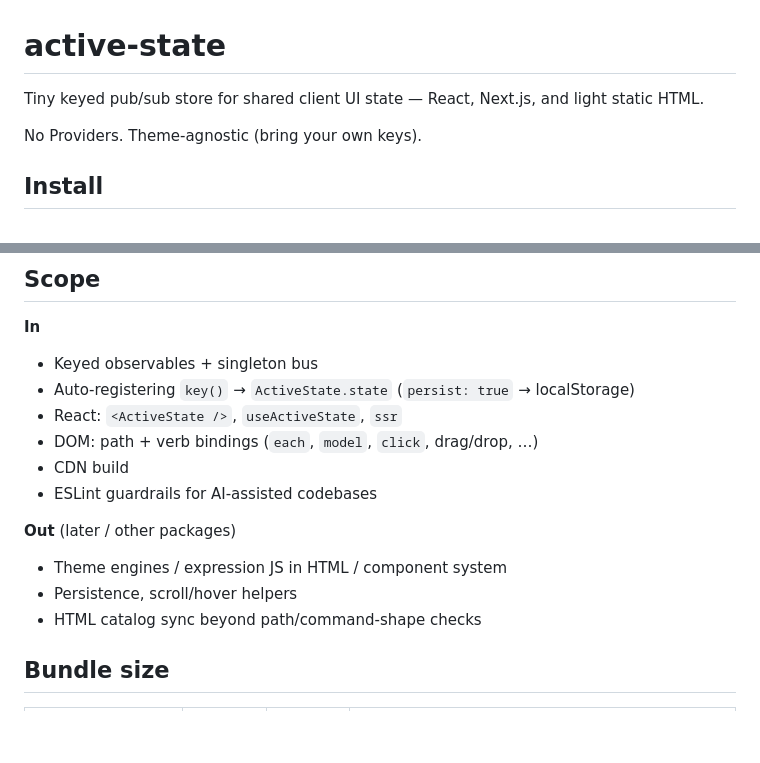
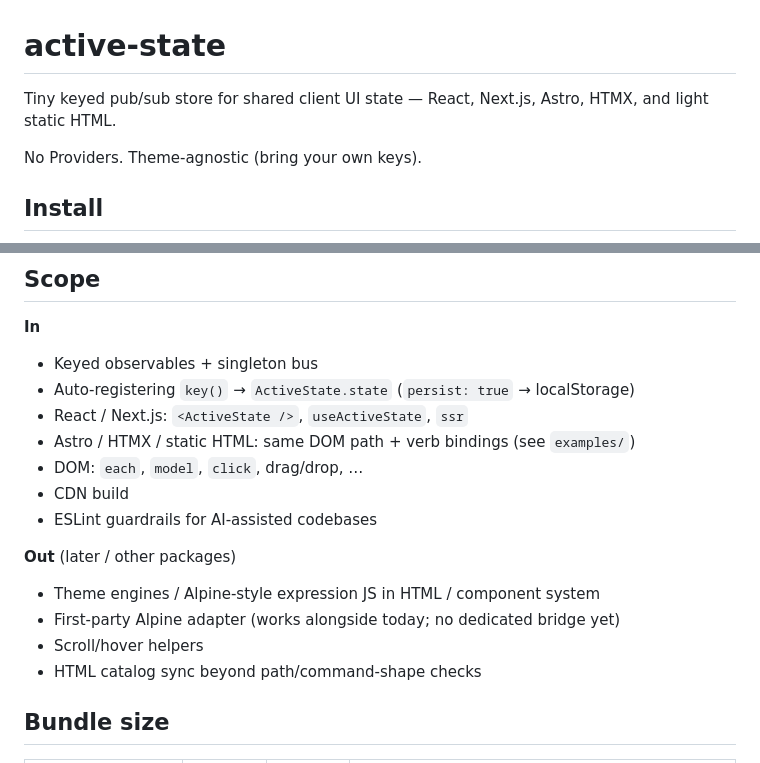
Before and after one commit to CalvinMaighan/active-state, a Markdown page: README.md, 2 parts joined by grey strips. Drawn GitHub-style; blank space fills up the shorter version.

Commit message:
Document Astro/HTMX support; note Alpine is out of scope.
Co-authored-by: Cursor <cursoragent@cursor.com>

```diff
--- a/README.md
+++ b/README.md
@@ -1,6 +1,6 @@
 # active-state
 
-Tiny keyed pub/sub store for shared client UI state — React, Next.js, and light static HTML.
+Tiny keyed pub/sub store for shared client UI state — React, Next.js, Astro, HTMX, and light static HTML.
 
 No Providers. Theme-agnostic (bring your own keys).
 
@@ -283,15 +283,17 @@ export default [
 
 - Keyed observables + singleton bus
 - Auto-registering `key()` → `ActiveState.state` (`persist: true` → localStorage)
-- React: `<ActiveState />`, `useActiveState`, `ssr`
-- DOM: path + verb bindings (`each`, `model`, `click`, drag/drop, …)
+- React / Next.js: `<ActiveState />`, `useActiveState`, `ssr`
+- Astro / HTMX / static HTML: same DOM path + verb bindings (see `examples/`)
+- DOM: `each`, `model`, `click`, drag/drop, …
 - CDN build
 - ESLint guardrails for AI-assisted codebases
 
 **Out** (later / other packages)
 
-- Theme engines / expression JS in HTML / component system
-- Persistence, scroll/hover helpers
+- Theme engines / Alpine-style expression JS in HTML / component system
+- First-party Alpine adapter (works alongside today; no dedicated bridge yet)
+- Scroll/hover helpers
 - HTML catalog sync beyond path/command-shape checks
 
 ## Bundle size
```
